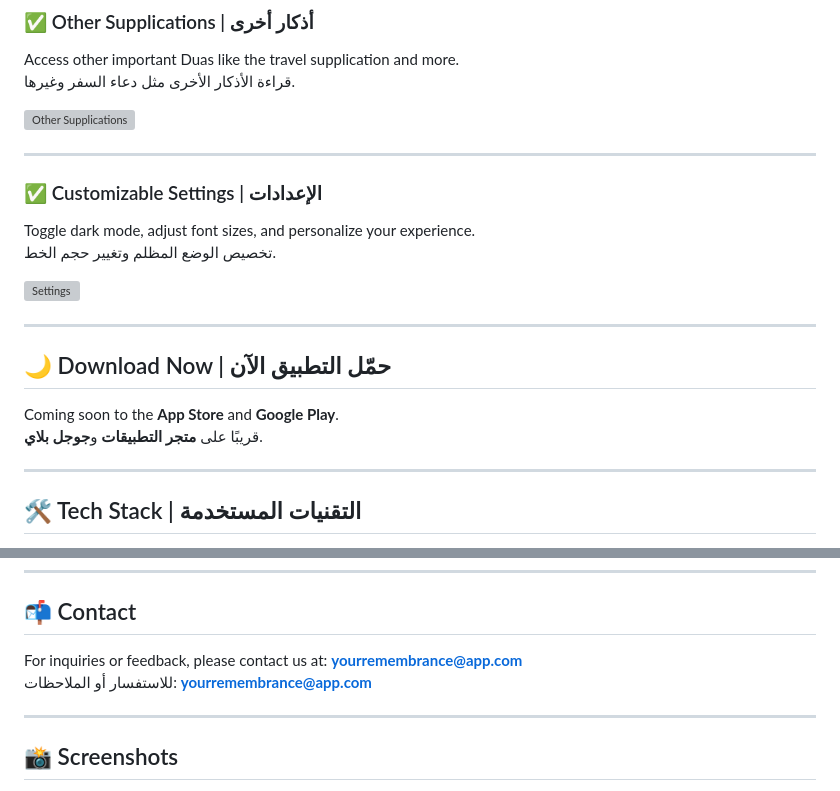
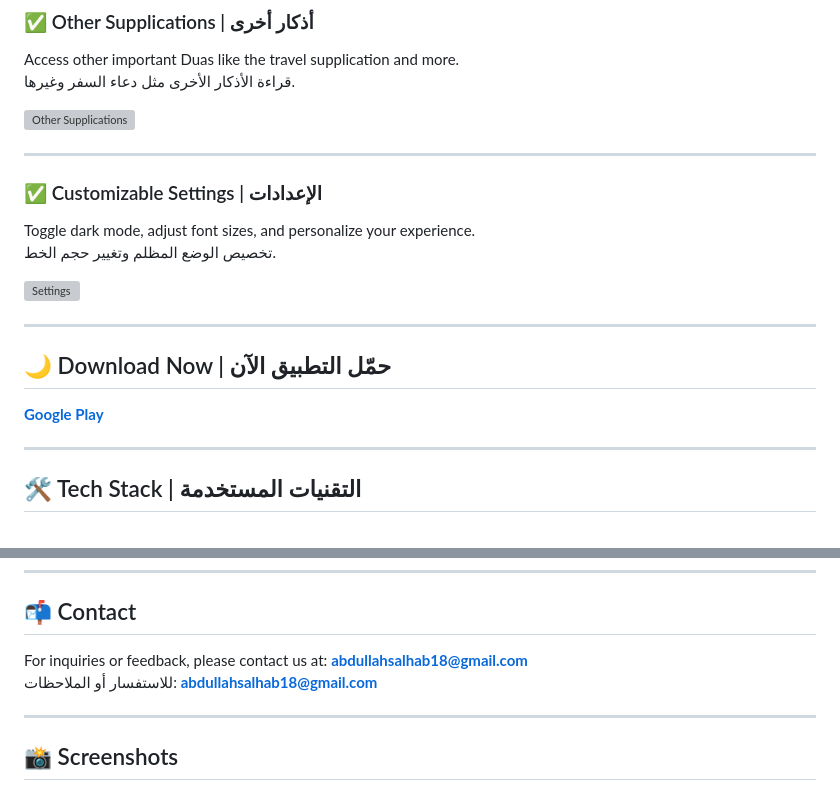
Before and after one commit to Abdullah-Salhab/Athkarcom, a Markdown page: README.md, 2 parts joined by grey strips. Rendered like a GitHub page; grey boxes are pictures that could not be loaded.

```diff
--- a/README.md
+++ b/README.md
@@ -57,8 +68,8 @@ Toggle dark mode, adjust font sizes, and personalize your experience.
 
 ## 🌙 Download Now | حمّل التطبيق الآن
 
-Coming soon to the **App Store** and **Google Play**.
-قريبًا على **متجر التطبيقات** و**جوجل بلاي**.
+[**Google Play** ](https://play.google.com/store/apps/details?id=com.athkar.athkarcom)
+
 
 ---
 
@@ -79,8 +90,8 @@ If you’re interested in contributing or reporting bugs, feel free to open an i
 
 ## 📬 Contact
 
-For inquiries or feedback, please contact us at: **yourremembrance@app.com**
-للاستفسار أو الملاحظات: **yourremembrance@app.com**
+For inquiries or feedback, please contact us at: **abdullahsalhab18@gmail.com**
+للاستفسار أو الملاحظات: **abdullahsalhab18@gmail.com**
 
 ---
 
```
Also changed, not shown: other parts of README.md (+17 -6 lines).
